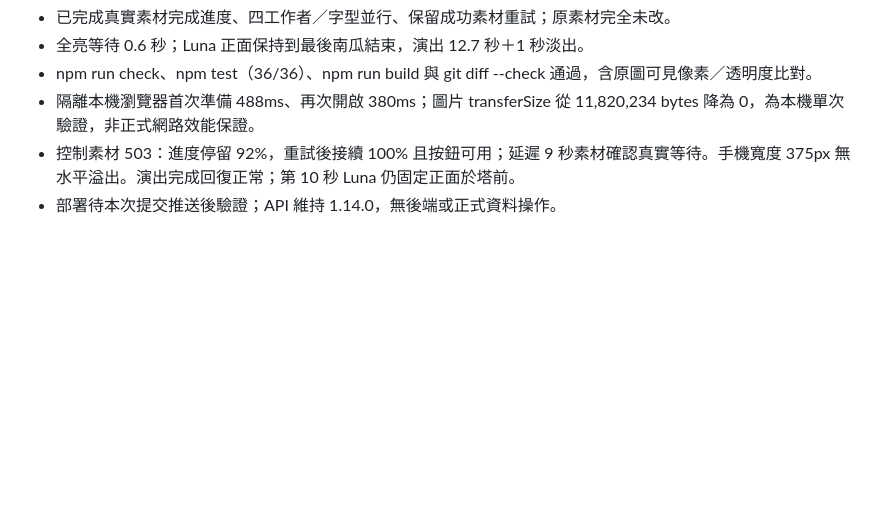
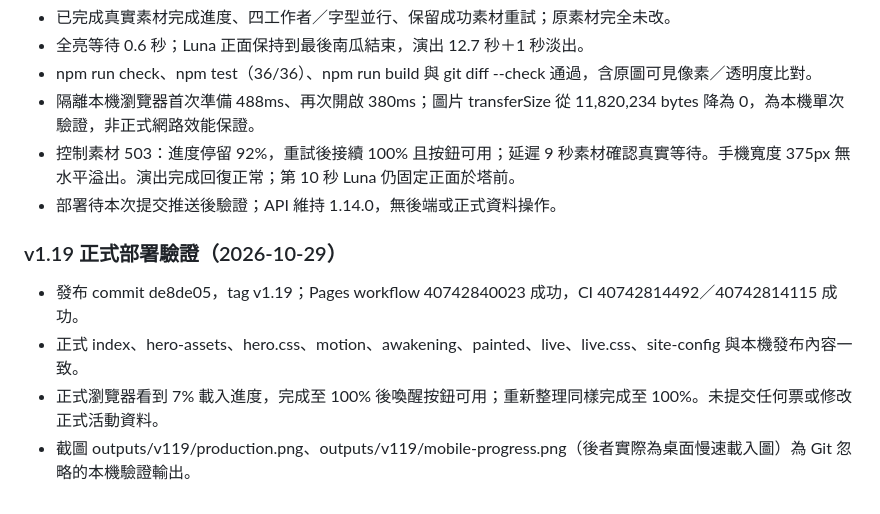
Before and after one commit to isaaceating/lumens-halloween, a Markdown page: docs/project-status.md, the part around the change. Drawn GitHub-style; blank space fills up the shorter version.

Commit message:
docs: record v1.19 production verification

```diff
--- a/docs/project-status.md
+++ b/docs/project-status.md
@@ -293,3 +293,9 @@ Local main，D:/Codex-Projects/lumens-halloween，基底 891f5b8；F010 已完
 - 隔離本機瀏覽器首次準備 488ms、再次開啟 380ms；圖片 transferSize 從 11,820,234 bytes 降為 0，為本機單次驗證，非正式網路效能保證。
 - 控制素材 503：進度停留 92%，重試後接續 100% 且按鈕可用；延遲 9 秒素材確認真實等待。手機寬度 375px 無水平溢出。演出完成回復正常；第 10 秒 Luna 仍固定正面於塔前。
 - 部署待本次提交推送後驗證；API 維持 1.14.0，無後端或正式資料操作。
+
+### v1.19 正式部署驗證（2026-10-29）
+- 發布 commit de8de05，tag v1.19；Pages workflow 40742840023 成功，CI 40742814492／40742814115 成功。
+- 正式 index、hero-assets、hero.css、motion、awakening、painted、live、live.css、site-config 與本機發布內容一致。
+- 正式瀏覽器看到 7% 載入進度，完成至 100% 後喚醒按鈕可用；重新整理同樣完成至 100%。未提交任何票或修改正式活動資料。
+- 截圖 outputs/v119/production.png、outputs/v119/mobile-progress.png（後者實際為桌面慢速載入圖）為 Git 忽略的本機驗證輸出。
```
